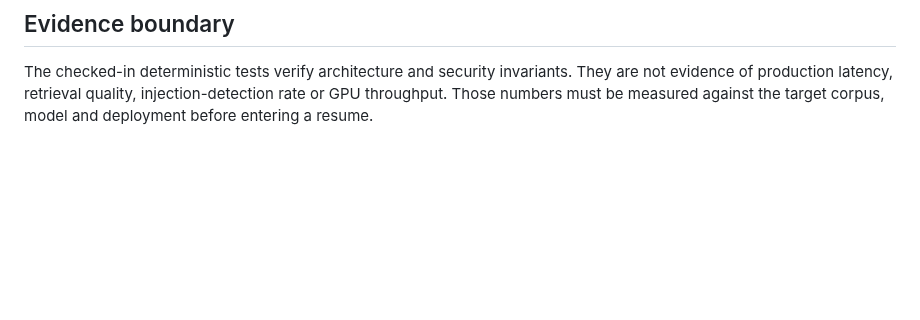
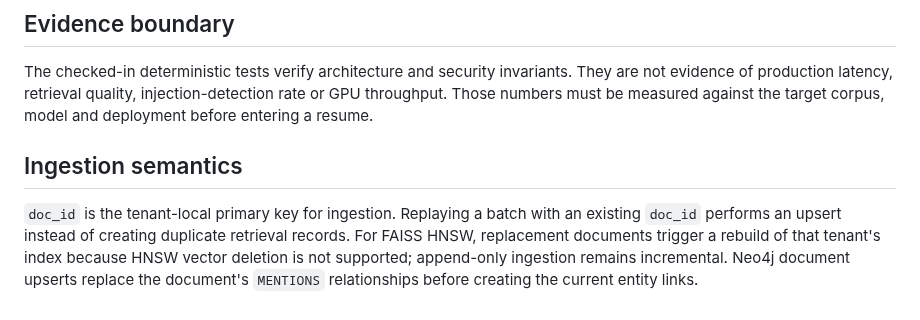
Before and after one commit to SpryzenHell/enterprise_graphrag, a Markdown page: enterprise_graphrag/README.md, the part around the change. GitHub-like rendering; blank space fills up the shorter version.

Commit message:
Document tenant-local idempotent ingestion semantics

```diff
--- a/enterprise_graphrag/README.md
+++ b/enterprise_graphrag/README.md
@@ -67,3 +67,11 @@ For a deployed hostname, set MCP_RESOURCE_URL to the exact public MCP URL. The S
 ## Evidence boundary
 
 The checked-in deterministic tests verify architecture and security invariants. They are not evidence of production latency, retrieval quality, injection-detection rate or GPU throughput. Those numbers must be measured against the target corpus, model and deployment before entering a resume.
+
+
+## Ingestion semantics
+
+`doc_id` is the tenant-local primary key for ingestion.
+Replaying a batch with an existing `doc_id` performs an upsert instead of creating duplicate retrieval records.
+For FAISS HNSW, replacement documents trigger a rebuild of that tenant's index because HNSW vector deletion is not supported; append-only ingestion remains incremental.
+Neo4j document upserts replace the document's `MENTIONS` relationships before creating the current entity links.
```
